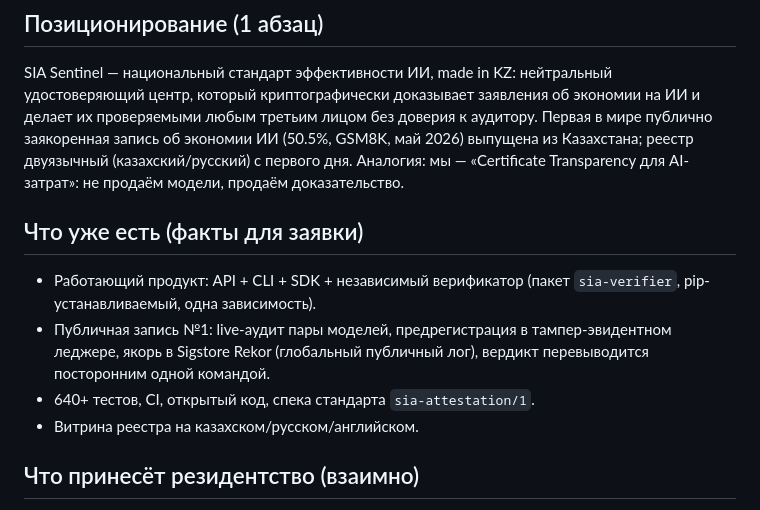
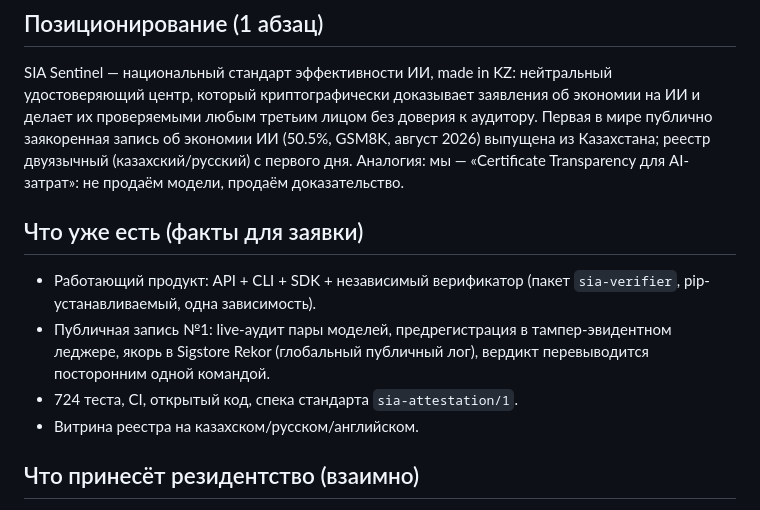
Before and after one commit to Abzal-000/sia-sentinel, a Markdown page: docs/demand-validation.md, the part around the change. GitHub-like rendering.

```diff
--- a/docs/demand-validation.md
+++ b/docs/demand-validation.md
@@ -121,7 +121,7 @@ SIA Sentinel — национальный стандарт эффективно
 нейтральный удостоверяющий центр, который криптографически доказывает
 заявления об экономии на ИИ и делает их проверяемыми любым третьим
 лицом без доверия к аудитору. Первая в мире публично заякоренная запись
-об экономии ИИ (50.5%, GSM8K, май 2026) выпущена из Казахстана;
+об экономии ИИ (50.5%, GSM8K, август 2026) выпущена из Казахстана;
 реестр двуязычный (казахский/русский) с первого дня. Аналогия: мы —
 «Certificate Transparency для AI-затрат»: не продаём модели, продаём
 доказательство.
@@ -133,7 +133,7 @@ SIA Sentinel — национальный стандарт эффективно
 - Публичная запись №1: live-аудит пары моделей, предрегистрация в
   тампер-эвидентном леджере, якорь в Sigstore Rekor (глобальный публичный
   лог), вердикт перевыводится посторонним одной командой.
-- 640+ тестов, CI, открытый код, спека стандарта `sia-attestation/1`.
+- 724 теста, CI, открытый код, спека стандарта `sia-attestation/1`.
 - Витрина реестра на казахском/русском/английском.
 
 ## Что принесёт резидентство (взаимно)
```
Also changed, not shown: docs/pypi-release-checklist.md (+3 -1 lines).
